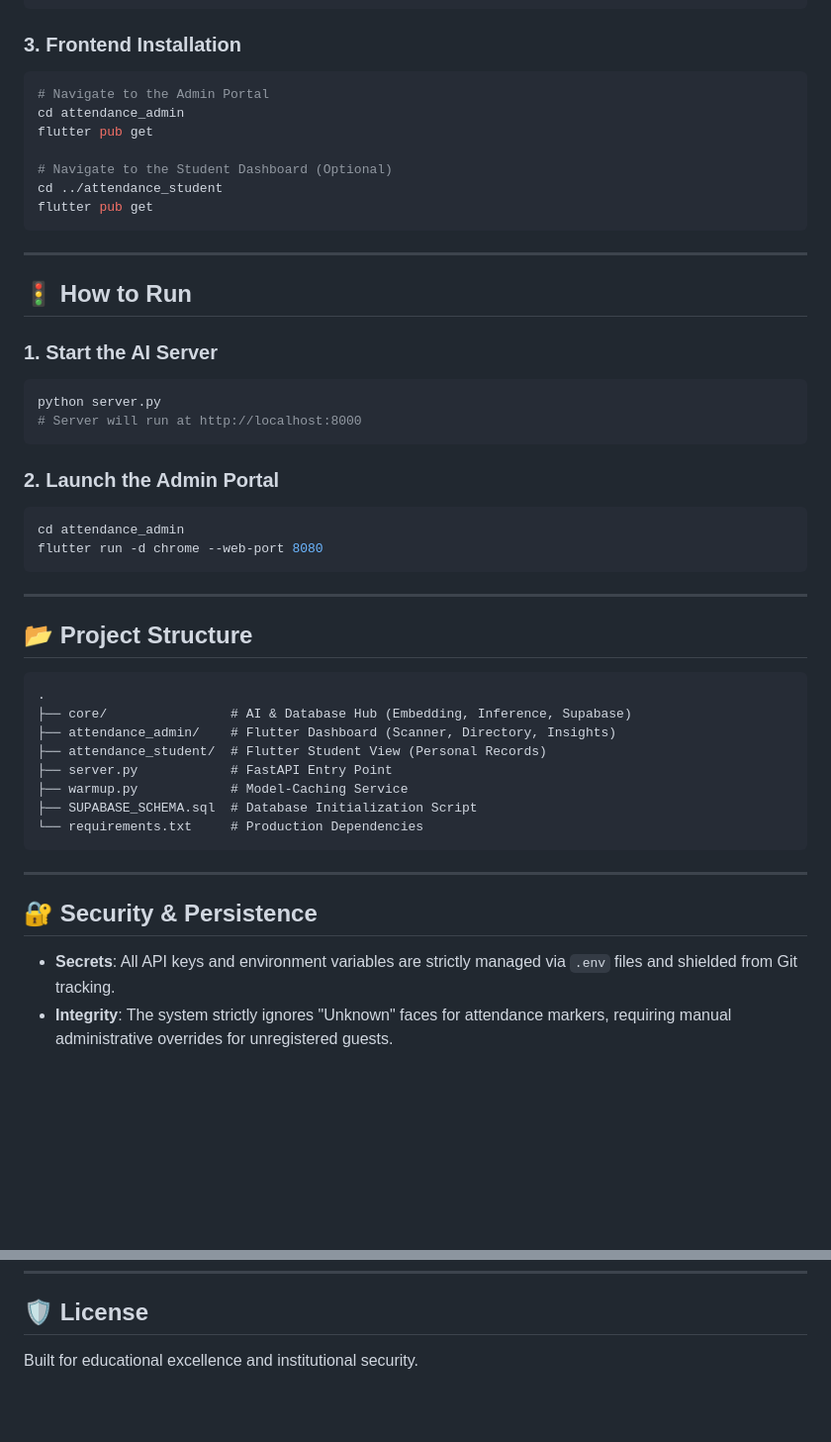
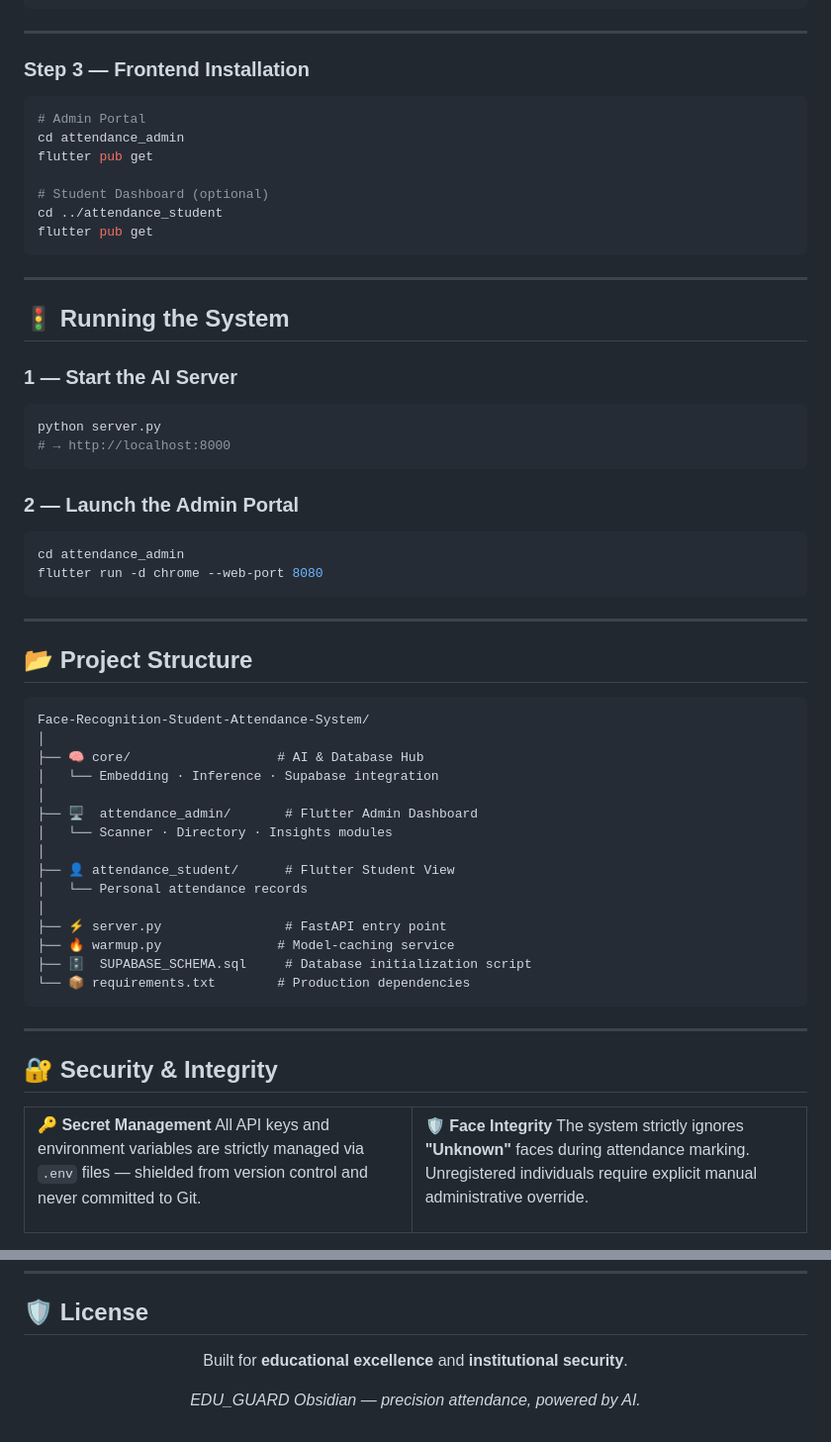
Before and after one commit to harshshirke66/Face-Recognition-Student-Attendance-System, a Markdown page: README.md, 2 parts joined by grey strips. Shown at 99% size. Drawn GitHub-style; blank space fills up the shorter version.

Commit message:
Revise README for improved clarity and branding
Updated README to enhance branding and provide clearer instructions.

````diff
--- a/README.md
+++ b/README.md
@@ -46,28 +119,33 @@ pip install -r requirements.txt
 python warmup.py
 ```
 
-### 3. Frontend Installation
+---
+
+### Step 3 — Frontend Installation
+
 ```bash
-# Navigate to the Admin Portal
+# Admin Portal
 cd attendance_admin
 flutter pub get
 
-# Navigate to the Student Dashboard (Optional)
+# Student Dashboard (optional)
 cd ../attendance_student
 flutter pub get
 ```
 
 ---
 
-## 🚦 How to Run
+## 🚦 Running the System
 
-### 1. Start the AI Server
+### 1 — Start the AI Server
+
 ```bash
 python server.py
-# Server will run at http://localhost:8000
+# → http://localhost:8000
 ```
 
-### 2. Launch the Admin Portal
+### 2 — Launch the Admin Portal
+
 ```bash
 cd attendance_admin
 flutter run -d chrome --web-port 8080
@@ -76,19 +154,39 @@ flutter run -d chrome --web-port 8080
 ---
 
 ## 📂 Project Structure
+
 ```
-.
-├── core/                # AI & Database Hub (Embedding, Inference, Supabase)
-├── attendance_admin/    # Flutter Dashboard (Scanner, Directory, Insights)
-├── attendance_student/  # Flutter Student View (Personal Records)
-├── server.py            # FastAPI Entry Point
-├── warmup.py            # Model-Caching Service
-├── SUPABASE_SCHEMA.sql  # Database Initialization Script
-└── requirements.txt     # Production Dependencies
+Face-Recognition-Student-Attendance-System/
+│
+├── 🧠 core/                   # AI & Database Hub
+│   └── Embedding · Inference · Supabase integration
+│
+├── 🖥️  attendance_admin/       # Flutter Admin Dashboard
+│   └── Scanner · Directory · Insights modules
+│
+├── 👤 attendance_student/      # Flutter Student View
+│   └── Personal attendance records
+│
+├── ⚡ server.py                # FastAPI entry point
+├── 🔥 warmup.py               # Model-caching service
+├── 🗄️  SUPABASE_SCHEMA.sql     # Database initialization script
+└── 📦 requirements.txt        # Production dependencies
 ```
 
 ---
 
-## 🔐 Security & Persistence
-*   **Secrets**: All API keys and environment variables are strictly managed via `.env` files and shielded from Git tracking.
-*   **Integrity**: The system strictly ignores "Unknown" faces for attendance markers, requiring manual administrative overrides for unregistered guests.
+## 🔐 Security & Integrity
+
+<table>
+<tr>
+<td>
+
+**🔑 Secret Management**
+All API keys and environment variables are strictly managed via `.env` files — shielded from version control and never committed to Git.
+
+</td>
+<td>
+
+**🛡️ Face Integrity**
+The system strictly ignores **"Unknown"** faces during attendance marking. Unregistered individuals require explicit manual administrative override.
+
@@ -96,4 +197,11 @@ flutter run -d chrome --web-port 8080
 ---
 
 ## 🛡️ License
-Built for educational excellence and institutional security.
+
+<div align="center">
+
+Built for **educational excellence** and **institutional security**.
+
+*EDU_GUARD Obsidian — precision attendance, powered by AI.*
+
+</div>
````
Also changed, not shown: other parts of README.md (+97 -21 lines).
